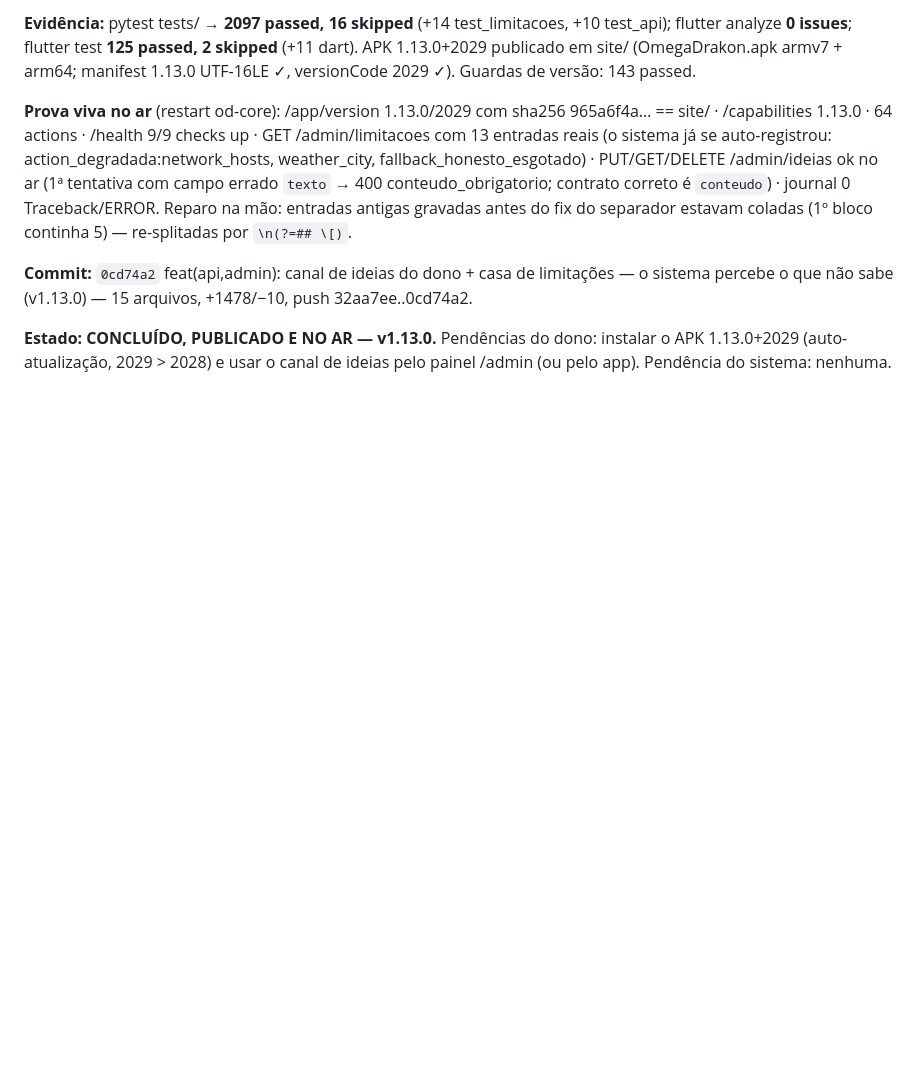
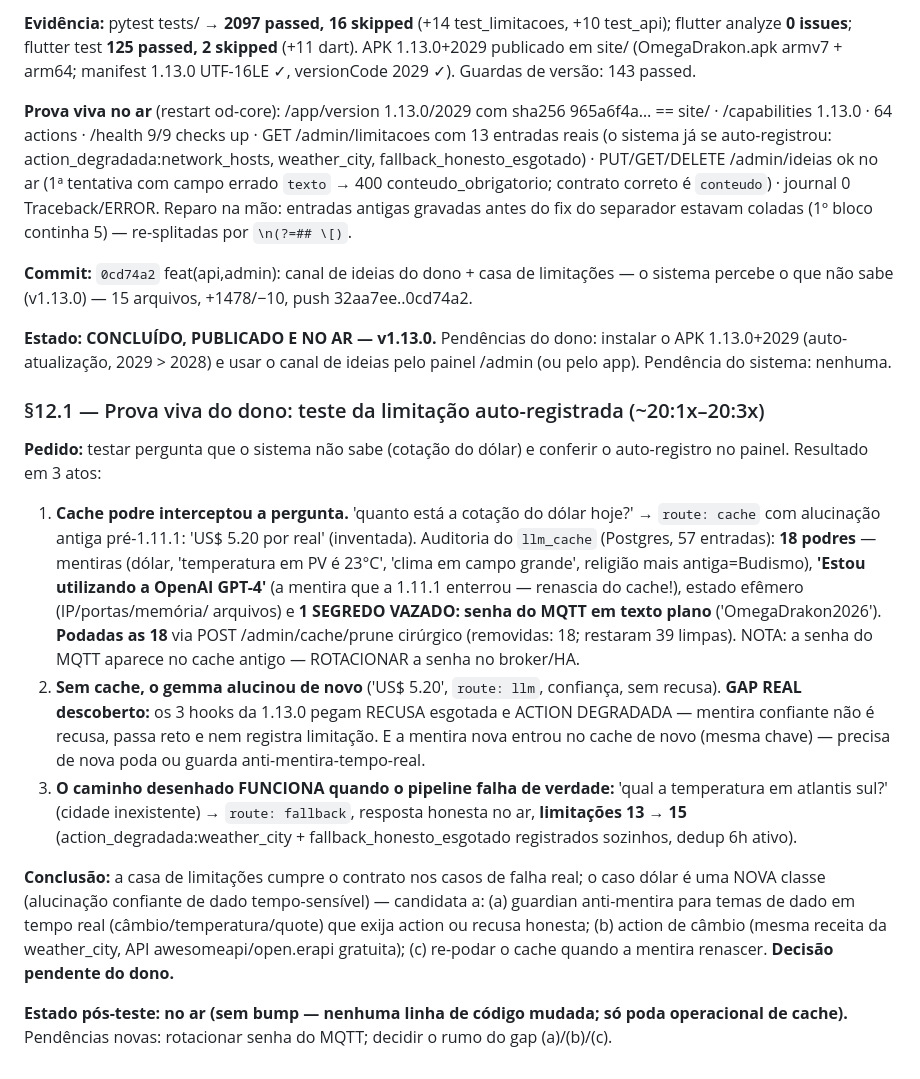
Before and after one commit to nickyvirthy-droid/OD, a Markdown page: iniciar/2026-09-30_conversa_omegadrakon.md, the part around the change. Drawn GitHub-style; blank space fills up the shorter version.

Commit message:
docs(sessao): prova viva do canal — cache podre podado (18 entradas, 1 segredo vazado) e gap da alucinação confiante mapeado (§12.1)
🤖 Generated with Codebuff
Co-Authored-By: Codebuff <noreply@codebuff.com>

```diff
--- a/iniciar/2026-09-30_conversa_omegadrakon.md
+++ b/iniciar/2026-09-30_conversa_omegadrakon.md
@@ -451,3 +451,43 @@ limitações — o sistema percebe o que não sabe (v1.13.0) — 15 arquivos,
 **Estado: CONCLUÍDO, PUBLICADO E NO AR — v1.13.0.** Pendências do dono:
 instalar o APK 1.13.0+2029 (auto-atualização, 2029 > 2028) e usar o canal
 de ideias pelo painel /admin (ou pelo app). Pendência do sistema: nenhuma.
+
+### §12.1 — Prova viva do dono: teste da limitação auto-registrada (~20:1x–20:3x)
+
+**Pedido:** testar pergunta que o sistema não sabe (cotação do dólar) e
+conferir o auto-registro no painel. Resultado em 3 atos:
+
+1. **Cache podre interceptou a pergunta.** 'quanto está a cotação do
+   dólar hoje?' → `route: cache` com alucinação antiga pré-1.11.1: 'US$
+   5.20 por real' (inventada). Auditoria do `llm_cache` (Postgres, 57
+   entradas): **18 podres** — mentiras (dólar, 'temperatura em PV é
+   23°C', 'clima em campo grande', religião mais antiga=Budismo),
+   **'Estou utilizando a OpenAI GPT-4'** (a mentira que a 1.11.1
+   enterrou — renascia do cache!), estado efêmero (IP/portas/memória/
+   arquivos) e **1 SEGREDO VAZADO: senha do MQTT em texto plano**
+   ('OmegaDrakon2026'). **Podadas as 18** via POST /admin/cache/prune
+   cirúrgico (removidas: 18; restaram 39 limpas). NOTA: a senha do MQTT
+   aparece no cache antigo — ROTACIONAR a senha no broker/HA.
+2. **Sem cache, o gemma alucinou de novo** ('US$ 5.20', `route: llm`,
+   confiança, sem recusa). **GAP REAL descoberto:** os 3 hooks da
+   1.13.0 pegam RECUSA esgotada e ACTION DEGRADADA — mentira confiante
+   não é recusa, passa reto e nem registra limitação. E a mentira nova
+   entrou no cache de novo (mesma chave) — precisa de nova poda ou
+   guarda anti-mentira-tempo-real.
+3. **O caminho desenhado FUNCIONA quando o pipeline falha de verdade:**
+   'qual a temperatura em atlantis sul?' (cidade inexistente) →
+   `route: fallback`, resposta honesta no ar, **limitações 13 → 15**
+   (action_degradada:weather_city + fallback_honesto_esgotado
+   registrados sozinhos, dedup 6h ativo).
+
+**Conclusão:** a casa de limitações cumpre o contrato nos casos de falha
+real; o caso dólar é uma NOVA classe (alucinação confiante de dado
+tempo-sensível) — candidata a: (a) guardian anti-mentira para temas de
+dado em tempo real (câmbio/temperatura/quote) que exija action ou recusa
+honesta; (b) action de câmbio (mesma receita da weather_city, API
+awesomeapi/open.erapi gratuita); (c) re-podar o cache quando a mentira
+renascer. **Decisão pendente do dono.**
+
+**Estado pós-teste: no ar (sem bump — nenhuma linha de código mudada;
+só poda operacional de cache).** Pendências novas: rotacionar senha do
+MQTT; decidir o rumo do gap (a)/(b)/(c).
```
